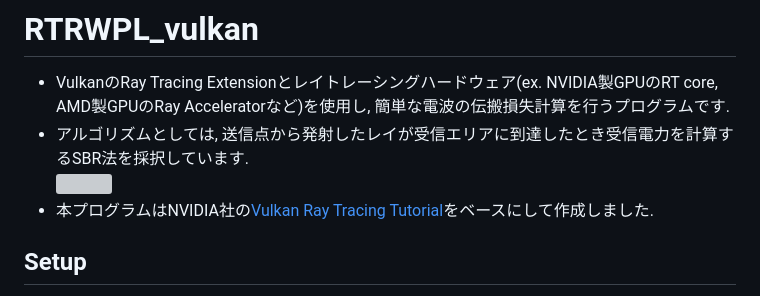
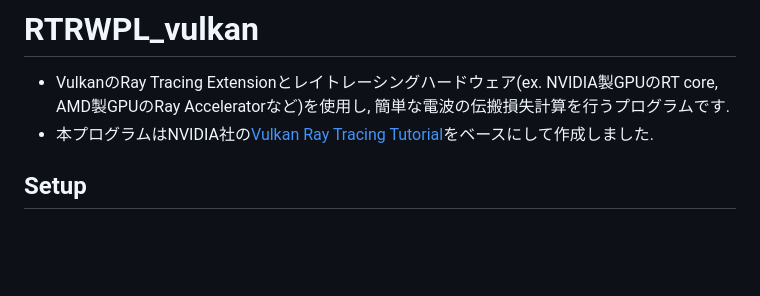
Before and after one commit to junecpct/RTRWPL_vulkan, a Markdown page: README.md, the part around the change. GitHub-like rendering; blank space fills up the shorter version; grey boxes are pictures that could not be loaded.

```diff
--- a/README.md
+++ b/README.md
@@ -1,6 +1,5 @@
 # RTRWPL_vulkan
 - VulkanのRay Tracing Extensionとレイトレーシングハードウェア(ex. NVIDIA製GPUのRT core, AMD製GPUのRay Acceleratorなど)を使用し, 簡単な電波の伝搬損失計算を行うプログラムです.
-- アルゴリズムとしては, 送信点から発射したレイが受信エリアに到達したとき受信電力を計算するSBR法を採択しています.<br><img src="https://github.com/junecpct/RT_vulkan/blob/main/image/sbr.png" width="800">
 - 本プログラムはNVIDIA社の[Vulkan Ray Tracing Tutorial](https://github.com/nvpro-samples/vk_raytracing_tutorial_KHR)をベースにして作成しました.
 
 ## Setup
```
